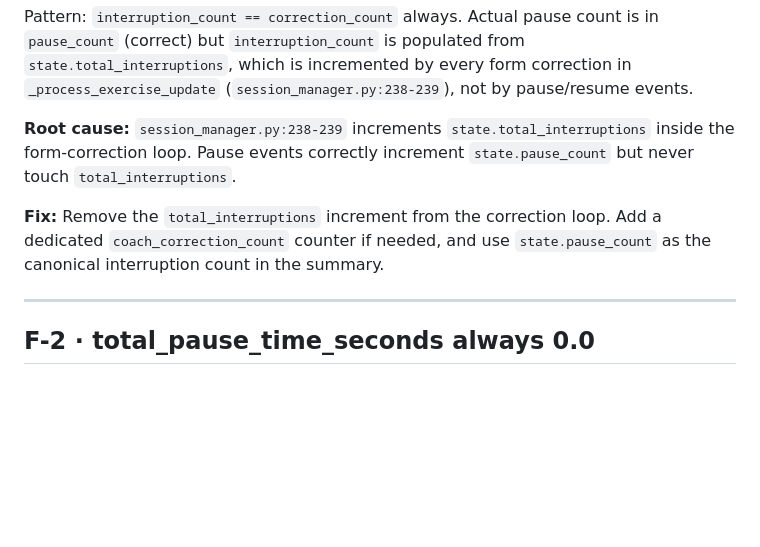
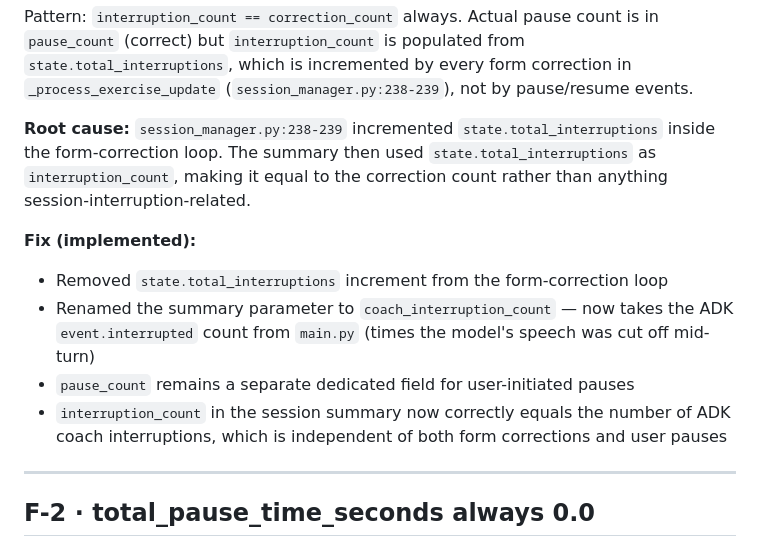
Before and after one commit to ElishebaW/chaosfit, a Markdown page: specs/2026-05-18-phase-1-coaching-accuracy/failure_taxonomy.md, the part around the change. Rendered like a GitHub page; blank space fills up the shorter version.

Commit message:
docs: update F-1 fix description in failure taxonomy
Reflects the implemented fix: interruption_count now tracks ADK
coach interruptions (event.interrupted), not user pauses. pause_count
remains the separate field for user-initiated pauses.

Co-Authored-By: Claude Sonnet 4.6 <noreply@anthropic.com>

```diff
--- a/specs/2026-05-18-phase-1-coaching-accuracy/failure_taxonomy.md
+++ b/specs/2026-05-18-phase-1-coaching-accuracy/failure_taxonomy.md
@@ -23,13 +23,17 @@ Pattern: `interruption_count == correction_count` always. Actual pause count is
 which is incremented by every form correction in `_process_exercise_update`
 (`session_manager.py:238-239`), not by pause/resume events.
 
-**Root cause:** `session_manager.py:238-239` increments `state.total_interruptions` inside the
-form-correction loop. Pause events correctly increment `state.pause_count` but never touch
-`total_interruptions`.
+**Root cause:** `session_manager.py:238-239` incremented `state.total_interruptions` inside the
+form-correction loop. The summary then used `state.total_interruptions` as `interruption_count`,
+making it equal to the correction count rather than anything session-interruption-related.
 
-**Fix:** Remove the `total_interruptions` increment from the correction loop. Add a dedicated
-`coach_correction_count` counter if needed, and use `state.pause_count` as the canonical
-interruption count in the summary.
+**Fix (implemented):**
+- Removed `state.total_interruptions` increment from the form-correction loop
+- Renamed the summary parameter to `coach_interruption_count` — now takes the ADK
+  `event.interrupted` count from `main.py` (times the model's speech was cut off mid-turn)
+- `pause_count` remains a separate dedicated field for user-initiated pauses
+- `interruption_count` in the session summary now correctly equals the number of ADK
+  coach interruptions, which is independent of both form corrections and user pauses
 
 ---
 
```
